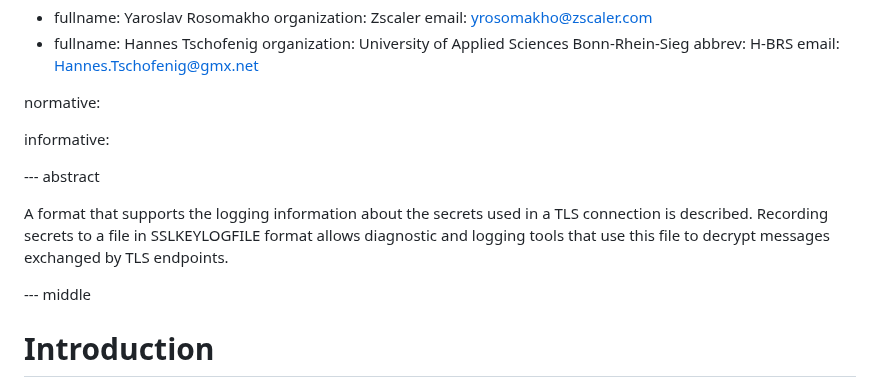
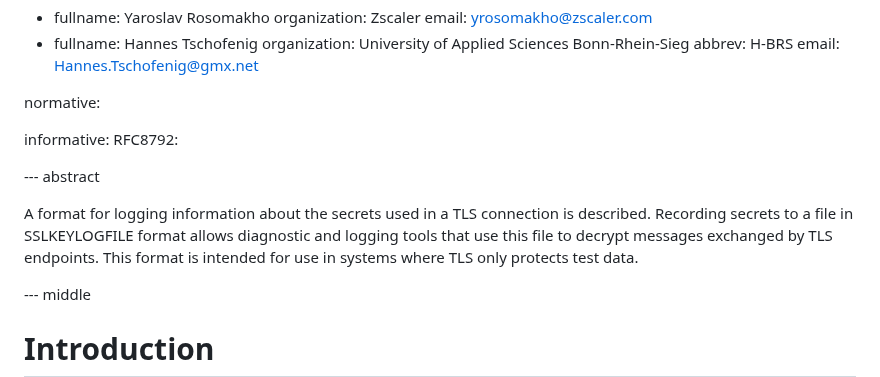
Before and after one commit to tlswg/sslkeylogfile, a Markdown page: draft-ietf-tls-keylogfile.md, the part around the change. Rendered like a GitHub page.

Commit message:
Feedback from Med

```diff
--- a/draft-ietf-tls-keylogfile.md
+++ b/draft-ietf-tls-keylogfile.md
@@ -41,14 +41,16 @@ author:
 normative:
 
 informative:
+  RFC8792:
 
 
 --- abstract
 
-A format that supports the logging information about the secrets used in a TLS
-connection is described.  Recording secrets to a file in SSLKEYLOGFILE format
-allows diagnostic and logging tools that use this file to decrypt messages
-exchanged by TLS endpoints.
+A format for logging information about the secrets used in a TLS connection is
+described.  Recording secrets to a file in SSLKEYLOGFILE format allows
+diagnostic and logging tools that use this file to decrypt messages exchanged by
+TLS endpoints.  This format is intended for use in systems where TLS only
+protects test data.
 
 
 --- middle
```
